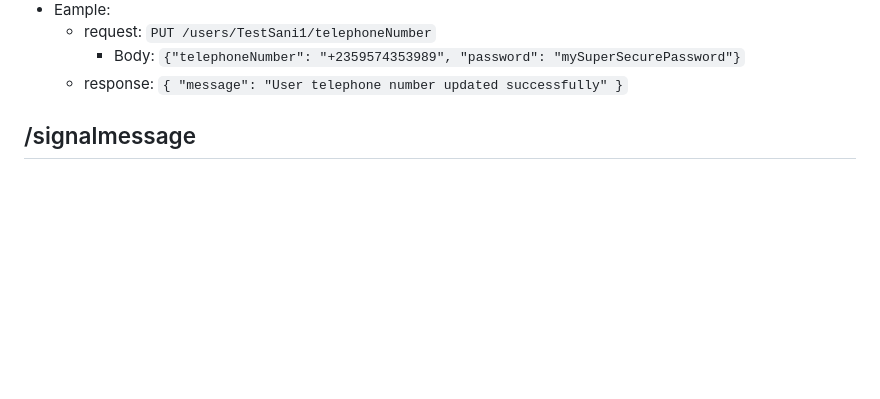
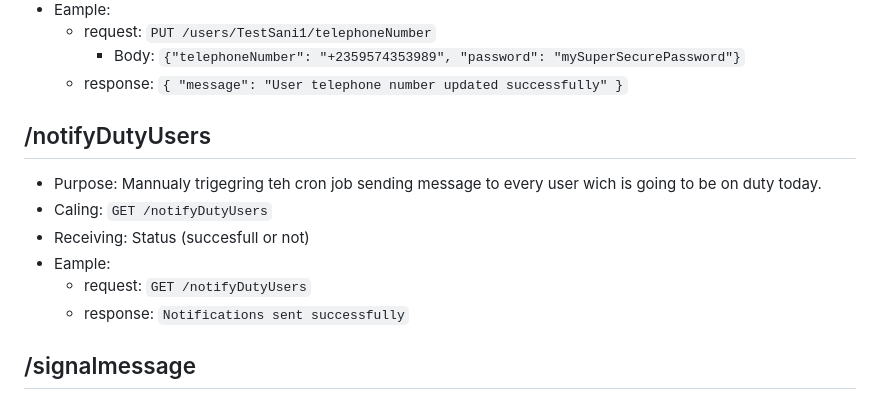
Before and after one commit to The-Bug-Bashers/SAAI, a Markdown page: backend/README.md, the part around the change. GitHub-like rendering; blank space fills up the shorter version.

Commit message:
add /notifyDutyUsers endpoint

```diff
--- a/backend/README.md
+++ b/backend/README.md
@@ -81,11 +81,14 @@ The API receives requests from the web-page and then uses the SaniAlarm API to c
     "message": "User telephone number updated successfully"
 }`
 
-
-
-
-
-
+## /notifyDutyUsers
+- Purpose: Mannualy trigegring teh cron job sending message to every user wich is going to be on duty today.
+- Caling: `GET /notifyDutyUsers`
+- Receiving: Status (succesfull or not)
+- Eample:
+  - request: `GET /notifyDutyUsers`
+  - response:
+    `Notifications sent successfully`
 
 ## /signalmessage
 - Purpose: sending Messages to users (for example the verification messages)
```
